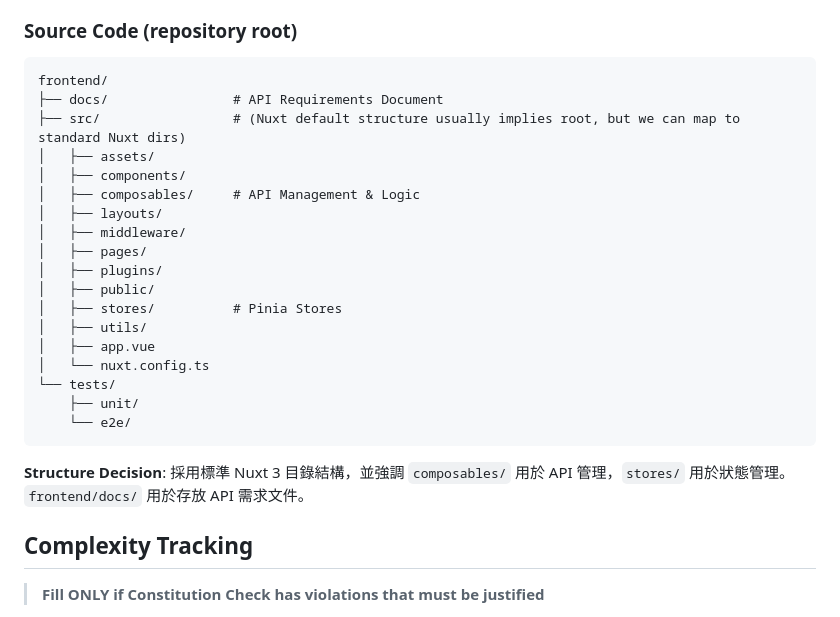
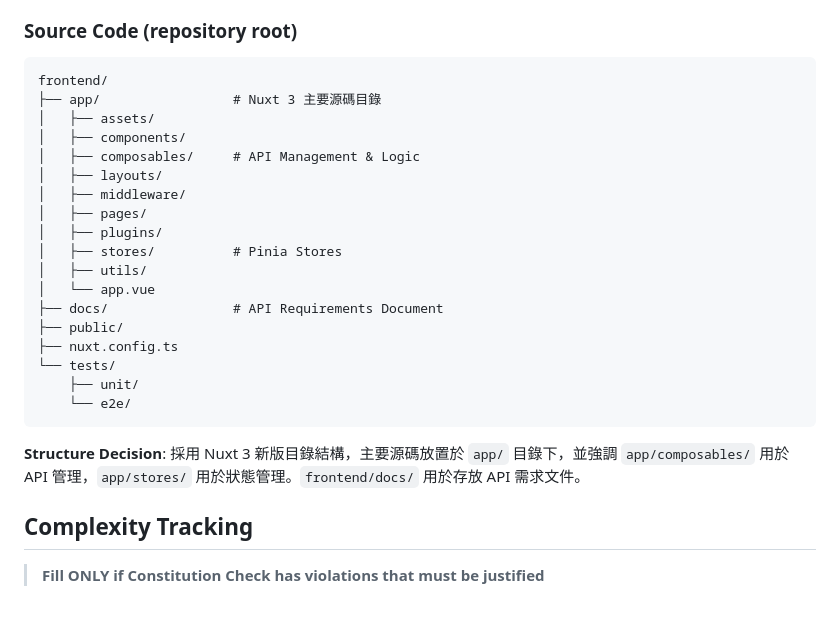
Before and after one commit to 13g7895123/crm-questionnaire, a Markdown page: specs/003-crm-questionnaire/plan.md, the part around the change. Drawn GitHub-style.

Commit message:
feat: 更新 Nuxt 3 目錄結構，強調主要源碼與狀態管理位置

````diff
--- a/specs/003-crm-questionnaire/plan.md
+++ b/specs/003-crm-questionnaire/plan.md
@@ -49,8 +49,7 @@ specs/003-crm-questionnaire/
 
 ```text
 frontend/
-├── docs/                # API Requirements Document
-├── src/                 # (Nuxt default structure usually implies root, but we can map to standard Nuxt dirs)
+├── app/                 # Nuxt 3 主要源碼目錄
 │   ├── assets/
 │   ├── components/
 │   ├── composables/     # API Management & Logic
@@ -58,17 +57,18 @@ frontend/
 │   ├── middleware/
 │   ├── pages/
 │   ├── plugins/
-│   ├── public/
 │   ├── stores/          # Pinia Stores
 │   ├── utils/
-│   ├── app.vue
-│   └── nuxt.config.ts
+│   └── app.vue
+├── docs/                # API Requirements Document
+├── public/
+├── nuxt.config.ts
 └── tests/
     ├── unit/
     └── e2e/
 ```
 
-**Structure Decision**: 採用標準 Nuxt 3 目錄結構，並強調 `composables/` 用於 API 管理，`stores/` 用於狀態管理。`frontend/docs/` 用於存放 API 需求文件。
+**Structure Decision**: 採用 Nuxt 3 新版目錄結構，主要源碼放置於 `app/` 目錄下，並強調 `app/composables/` 用於 API 管理，`app/stores/` 用於狀態管理。`frontend/docs/` 用於存放 API 需求文件。
 
 ## Complexity Tracking
 
````
